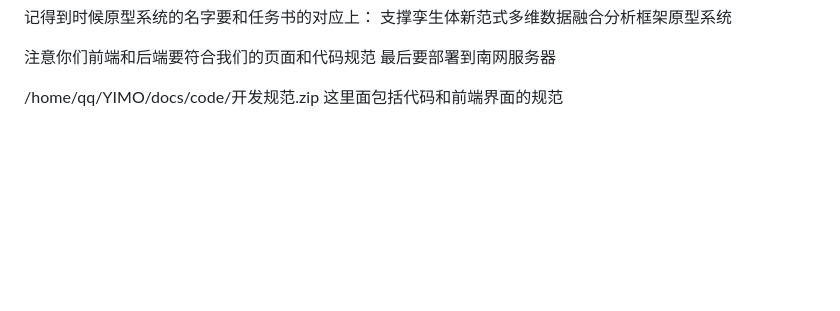
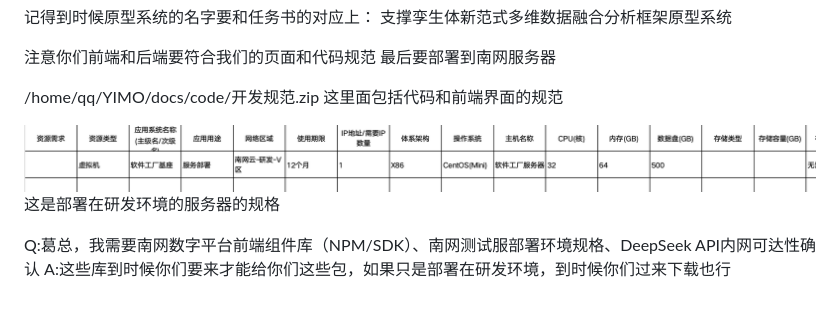
Before and after one commit to qqyjx/YIMO, a Markdown page: docs/需求/xuqiu1.md, the part around the change. Drawn GitHub-style; pictures changed too: docs/需求/c6bf0d140a15aeeec65d1737e2bee42e.png (added); blank space fills up the shorter version.

```diff
--- a/docs/requirement-1/xuqiu1.md
+++ b/docs/需求/xuqiu1.md
@@ -67,3 +67,9 @@
 
 /home/qq/YIMO/docs/code/开发规范.zip
 这里面包括代码和前端界面的规范
+
+![alt text](c6bf0d140a15aeeec65d1737e2bee42e.png)
+这是部署在研发环境的服务器的规格
+
+Q:葛总，我需要南网数字平台前端组件库（NPM/SDK）、南网测试服部署环境规格、DeepSeek API内网可达性确认
+A:这些库到时候你们要来才能给你们这些包，如果只是部署在研发环境，到时候你们过来下载也行
```
Also changed, not shown: platform/deploy/README.md (+12 -0 lines), platform/deploy/on-site-checklist.md (added, +112 -0 lines), docs/需求/8cad55a87753a41c99e37eed796aefbb.png (renamed from docs/requirement-1/8cad55a87753a41c99e37eed796aefbb.png), docs/需求/xuqiu.md (renamed from docs/requirement-1/xuqiu.md), 1 other file.
